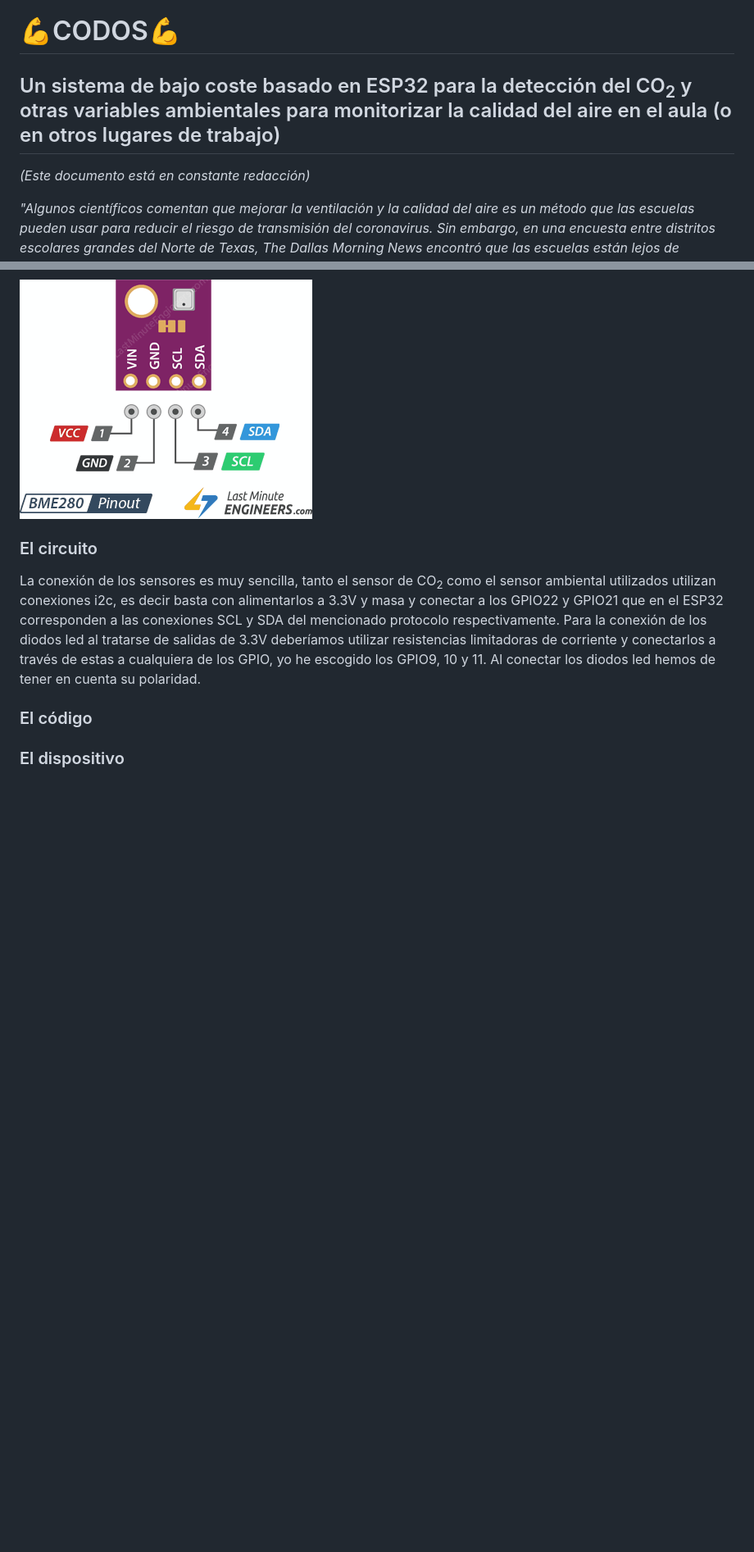
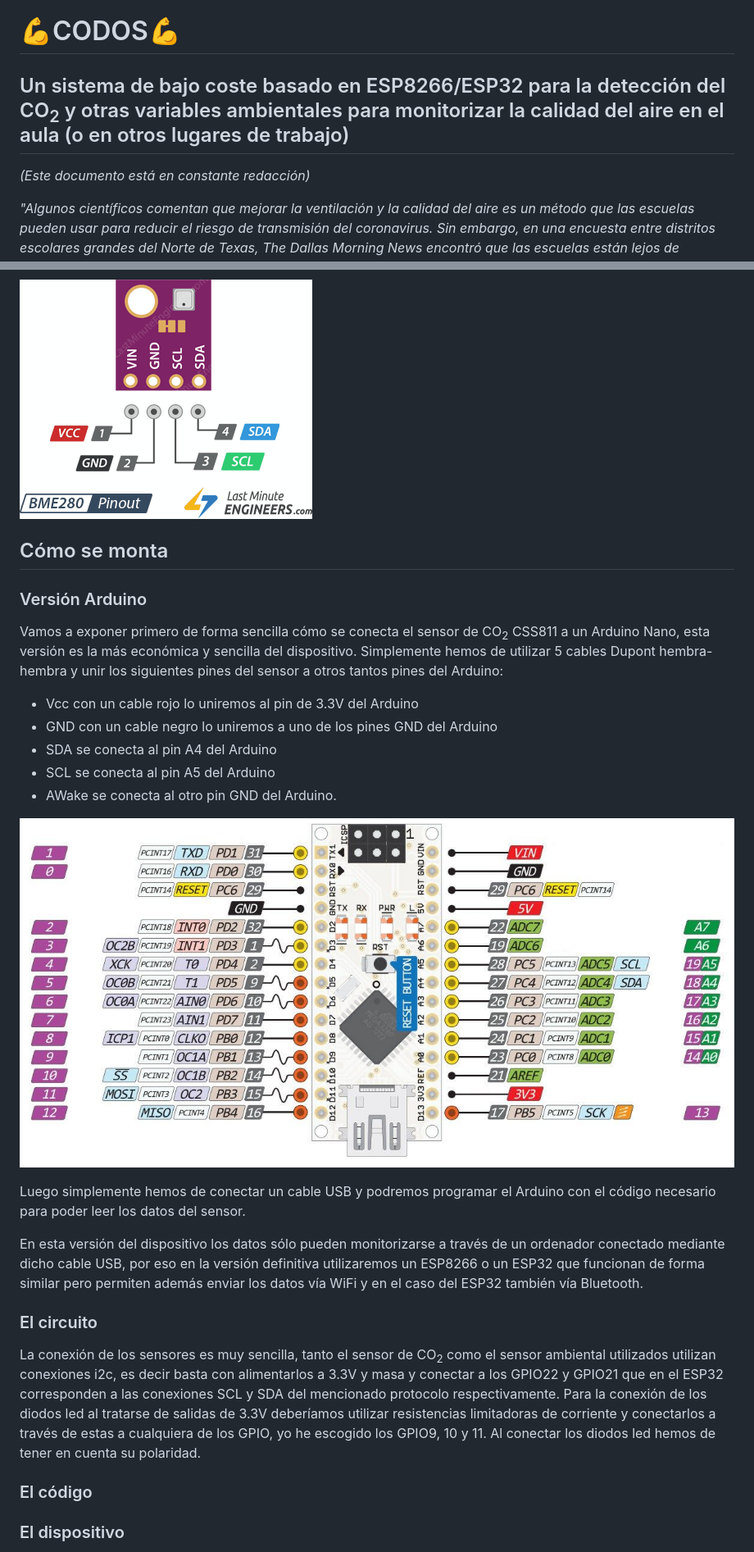
Before and after one commit to miguelangelcasanova/codos, a Markdown page: README.md, 2 parts joined by grey strips. Shown: that part at 82% size. GitHub-like rendering; pictures changed too: img/arduino-nano-pinout.jpg (added); blank space fills up the shorter version.

Commit message:
Update README.md with Arduino version

```diff
--- a/README.md
+++ b/README.md
@@ -1,9 +1,8 @@
 # 💪CODOS💪
 
-## Un sistema de bajo coste basado en ESP32 para la detección del CO<sub>2</sub> y otras variables ambientales para monitorizar la calidad del aire en el aula (o en otros lugares de trabajo)
+## Un sistema de bajo coste basado en ESP8266/ESP32 para la detección del CO<sub>2</sub> y otras variables ambientales para monitorizar la calidad del aire en el aula (o en otros lugares de trabajo)
 
 *(Este documento está en constante redacción)*
-
 
 *"Algunos científicos comentan que mejorar la ventilación y la calidad del aire es un método que las escuelas pueden usar para reducir el riesgo de transmisión del coronavirus.
 Sin embargo, en una encuesta entre distritos escolares grandes del Norte de Texas, The Dallas Morning News encontró que las escuelas están lejos de alcanzar los parámetros de calidad del aire propuestos en junio por expertos en construcción.
@@ -60,7 +59,23 @@ Téngase en cuenta que los datos podrán visualizarse desde cualquier dispositiv
 
 ![BME280 Pinout](img/BME280-Pinout-Temperature-Humidity-Barometric-Pressure-Sensor.png)
 
+## Cómo se monta
 
+### Versión Arduino
+
+Vamos a exponer primero de forma sencilla cómo se conecta el sensor de CO<sub>2</sub> CSS811 a un Arduino Nano, esta versión es la más económica y sencilla del dispositivo. Simplemente hemos de utilizar 5 cables Dupont hembra-hembra y unir los siguientes pines del sensor a otros tantos pines del Arduino:
+
+- Vcc con un cable rojo lo uniremos al pin de 3.3V del Arduino
+- GND con un cable negro lo uniremos a uno de los pines GND del Arduino
+- SDA se conecta al pin A4 del Arduino
+- SCL se conecta al pin A5 del Arduino
+- AWake se conecta al otro pin GND del Arduino.
+
+![Arduino Nano Pinout](img/arduino-nano-pinout.jpg)
+
+Luego simplemente hemos de conectar un cable USB y podremos programar el Arduino con el código necesario para poder leer los datos del sensor.
+
+En esta versión del dispositivo los datos sólo pueden monitorizarse a través de un ordenador conectado mediante dicho cable USB, por eso en la versión definitiva utilizaremos un ESP8266 o un ESP32 que funcionan de forma similar pero permiten además enviar los datos vía WiFi y en el caso del ESP32 también vía Bluetooth.
 
 ### El circuito
 La conexión de los sensores es muy sencilla, tanto el sensor de CO<sub>2</sub> como el sensor ambiental utilizados utilizan conexiones i2c, es decir basta con alimentarlos a 3.3V y masa y conectar a los GPIO22 y GPIO21 que en el ESP32 corresponden a las conexiones SCL y SDA del mencionado protocolo respectivamente.
```
